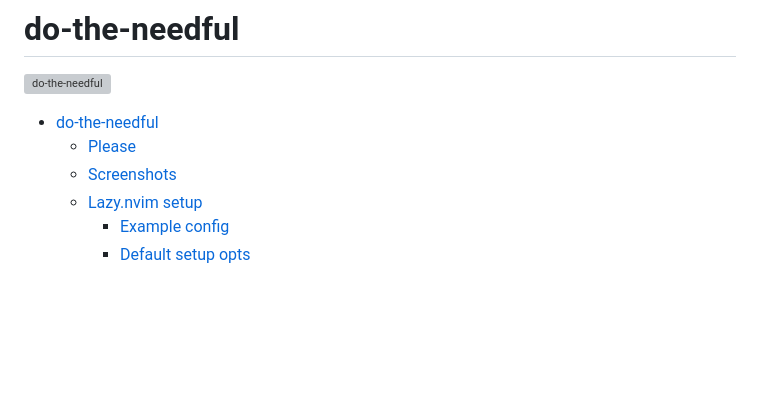
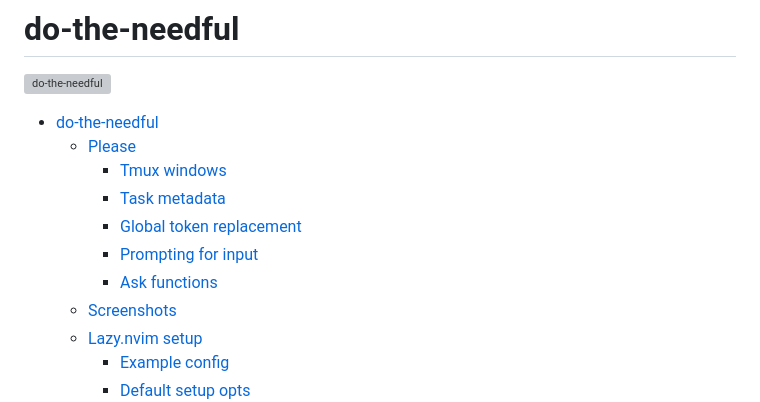
Before and after one commit to catgoose/do-the-needful.nvim, a Markdown page: README.md, the part around the change. Rendered like a GitHub page; blank space fills up the shorter version; grey boxes are pictures that could not be loaded.

Commit message:
docs: updates readme

```diff
--- a/README.md
+++ b/README.md
@@ -6,6 +6,11 @@
 
 - [do-the-needful](#do-the-needful)
   - [Please](#please)
+    - [Tmux windows](#tmux-windows)
+    - [Task metadata](#task-metadata)
+    - [Global token replacement](#global-token-replacement)
+    - [Prompting for input](#prompting-for-input)
+    - [Ask functions](#ask-functions)
   - [Screenshots](#screenshots)
   - [Lazy.nvim setup](#lazynvim-setup)
     - [Example config](#example-config)
```
